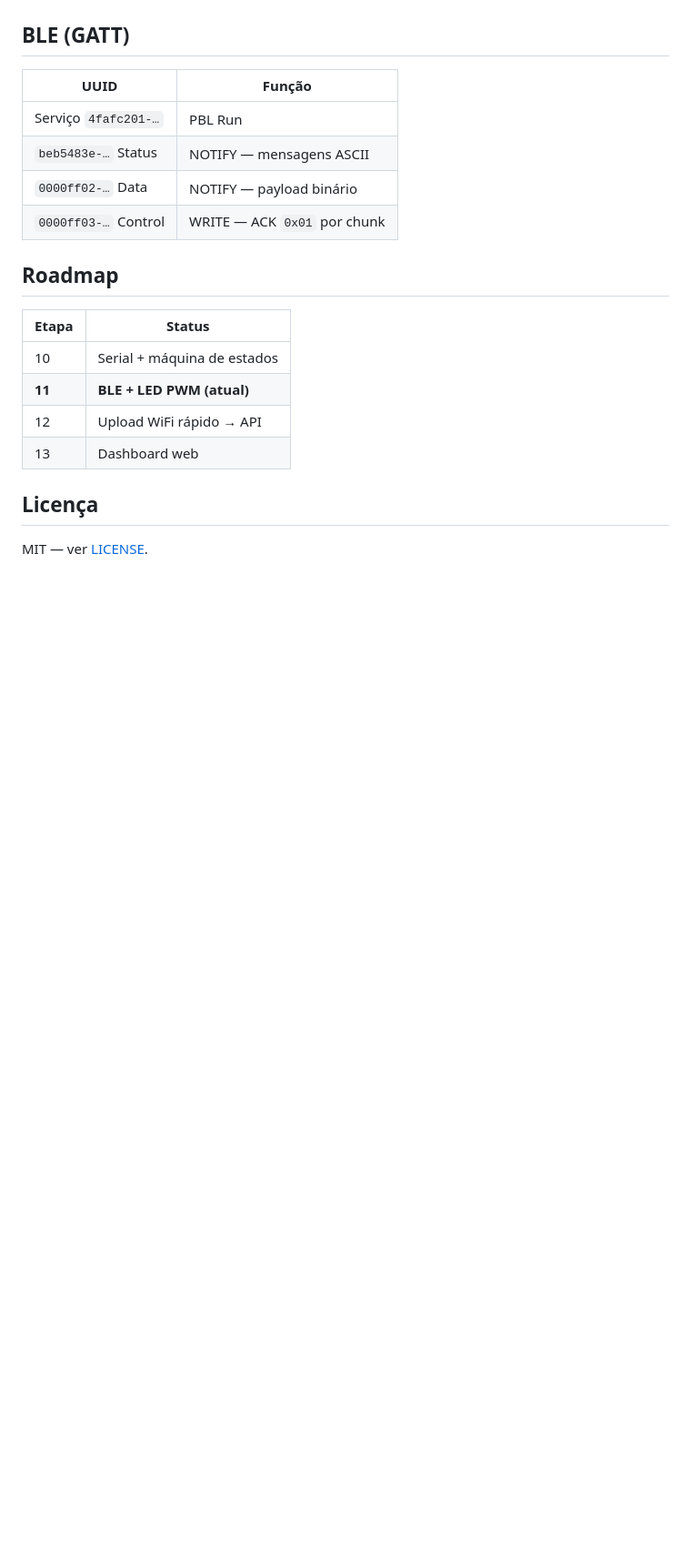
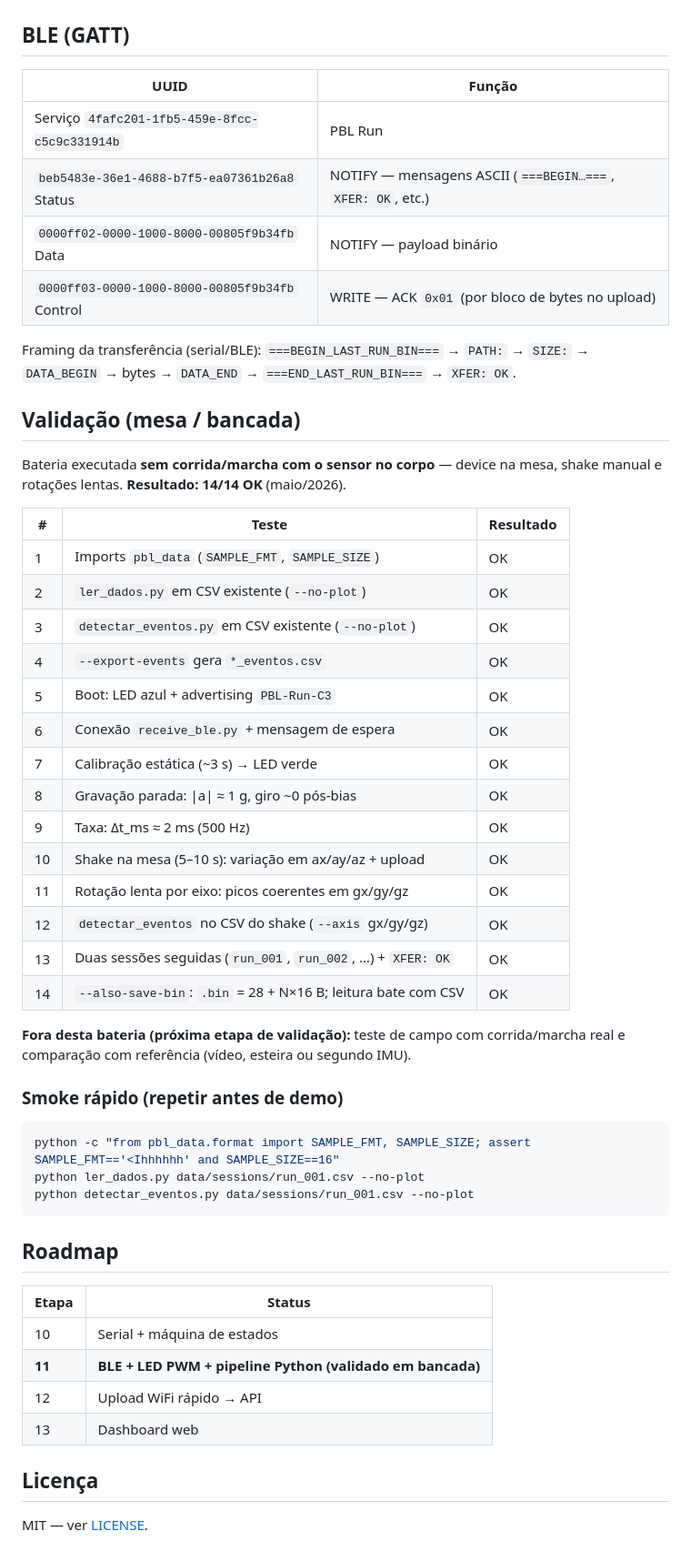
Before and after one commit to antoniofaical/PBL_2026_1, a Markdown page: README.md, the part around one of its changes. Shown at 91% size. Rendered like a GitHub page; blank space fills up the shorter version.

Commit message:
Update README to enhance clarity on validation and data structure

````diff
--- a/README.md
+++ b/README.md
@@ -98,21 +110,54 @@ CSV exportado: colunas `*_raw`, metadados de calibração e `received_at`.
 
 ## BLE (GATT)
 
-| UUID | Função |
-|------|--------|
-| Serviço `4fafc201-…` | PBL Run |
-| `beb5483e-…` Status | NOTIFY — mensagens ASCII |
-| `0000ff02-…` Data | NOTIFY — payload binário |
-| `0000ff03-…` Control | WRITE — ACK `0x01` por chunk |
+| UUID                                           | Função                                                      |
+| ---------------------------------------------- | ----------------------------------------------------------- |
+| Serviço `4fafc201-1fb5-459e-8fcc-c5c9c331914b` | PBL Run                                                     |
+| `beb5483e-36e1-4688-b7f5-ea07361b26a8` Status  | NOTIFY — mensagens ASCII (`===BEGIN…===`, `XFER: OK`, etc.) |
+| `0000ff02-0000-1000-8000-00805f9b34fb` Data    | NOTIFY — payload binário                                    |
+| `0000ff03-0000-1000-8000-00805f9b34fb` Control | WRITE — ACK `0x01` (por bloco de bytes no upload)           |
+
+Framing da transferência (serial/BLE): `===BEGIN_LAST_RUN_BIN===` → `PATH:` → `SIZE:` → `DATA_BEGIN` → bytes → `DATA_END` → `===END_LAST_RUN_BIN===` → `XFER: OK`.
+
+## Validação (mesa / bancada)
+
+Bateria executada **sem corrida/marcha com o sensor no corpo** — device na mesa, shake manual e rotações lentas. **Resultado: 14/14 OK** (maio/2026).
+
+| #   | Teste                                                         | Resultado |
+| --- | ------------------------------------------------------------- | --------- |
+| 1   | Imports `pbl_data` (`SAMPLE_FMT`, `SAMPLE_SIZE`)              | OK        |
+| 2   | `ler_dados.py` em CSV existente (`--no-plot`)                 | OK        |
+| 3   | `detectar_eventos.py` em CSV existente (`--no-plot`)          | OK        |
+| 4   | `--export-events` gera `*_eventos.csv`                        | OK        |
+| 5   | Boot: LED azul + advertising `PBL-Run-C3`                     | OK        |
+| 6   | Conexão `receive_ble.py` + mensagem de espera                 | OK        |
+| 7   | Calibração estática (~3 s) → LED verde                        | OK        |
+| 8   | Gravação parada: \|a\| ≈ 1 g, giro ~0 pós-bias                | OK        |
+| 9   | Taxa: Δt_ms ≈ 2 ms (500 Hz)                                   | OK        |
+| 10  | Shake na mesa (5–10 s): variação em ax/ay/az + upload         | OK        |
+| 11  | Rotação lenta por eixo: picos coerentes em gx/gy/gz           | OK        |
+| 12  | `detectar_eventos` no CSV do shake (`--axis` gx/gy/gz)        | OK        |
+| 13  | Duas sessões seguidas (`run_001`, `run_002`, …) + `XFER: OK`  | OK        |
+| 14  | `--also-save-bin`: `.bin` = 28 + N×16 B; leitura bate com CSV | OK        |
+
+**Fora desta bateria (próxima etapa de validação):** teste de campo com corrida/marcha real e comparação com referência (vídeo, esteira ou segundo IMU).
+
+### Smoke rápido (repetir antes de demo)
+
+```bash
+python -c "from pbl_data.format import SAMPLE_FMT, SAMPLE_SIZE; assert SAMPLE_FMT=='<Ihhhhhh' and SAMPLE_SIZE==16"
+python ler_dados.py data/sessions/run_001.csv --no-plot
+python detectar_eventos.py data/sessions/run_001.csv --no-plot
+```
 
 ## Roadmap
 
-| Etapa | Status |
-|-------|--------|
-| 10 | Serial + máquina de estados |
-| **11** | **BLE + LED PWM (atual)** |
-| 12 | Upload WiFi rápido → API |
-| 13 | Dashboard web |
+| Etapa  | Status                                                    |
+| ------ | --------------------------------------------------------- |
+| 10     | Serial + máquina de estados                               |
+| **11** | **BLE + LED PWM + pipeline Python (validado em bancada)** |
+| 12     | Upload WiFi rápido → API                                  |
+| 13     | Dashboard web                                             |
 
 ## Licença
 
````
Also changed, not shown: other parts of README.md (+34 -22 lines).
